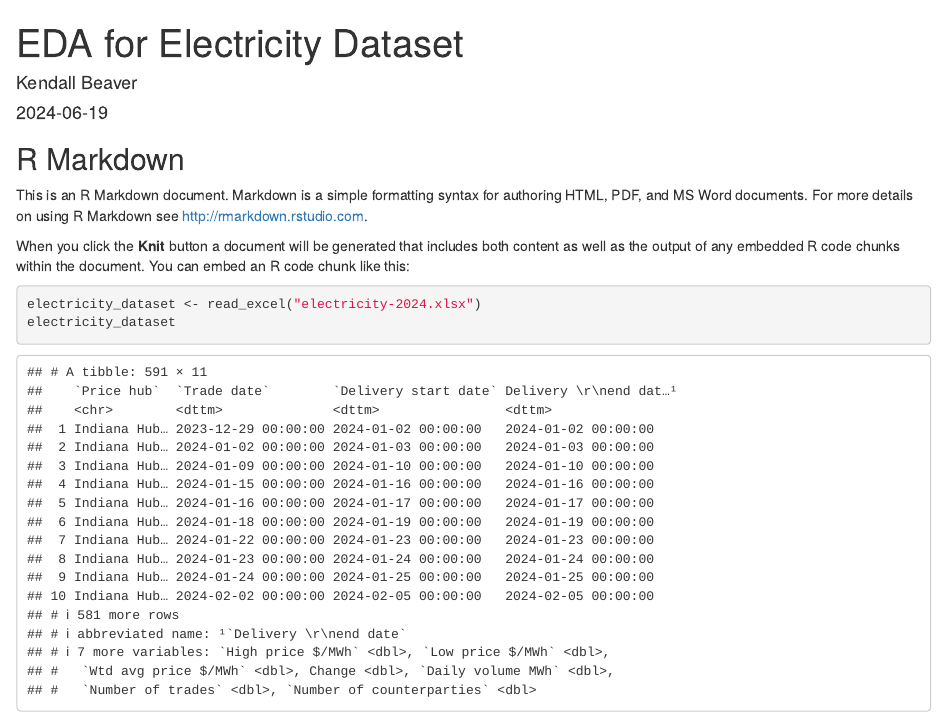
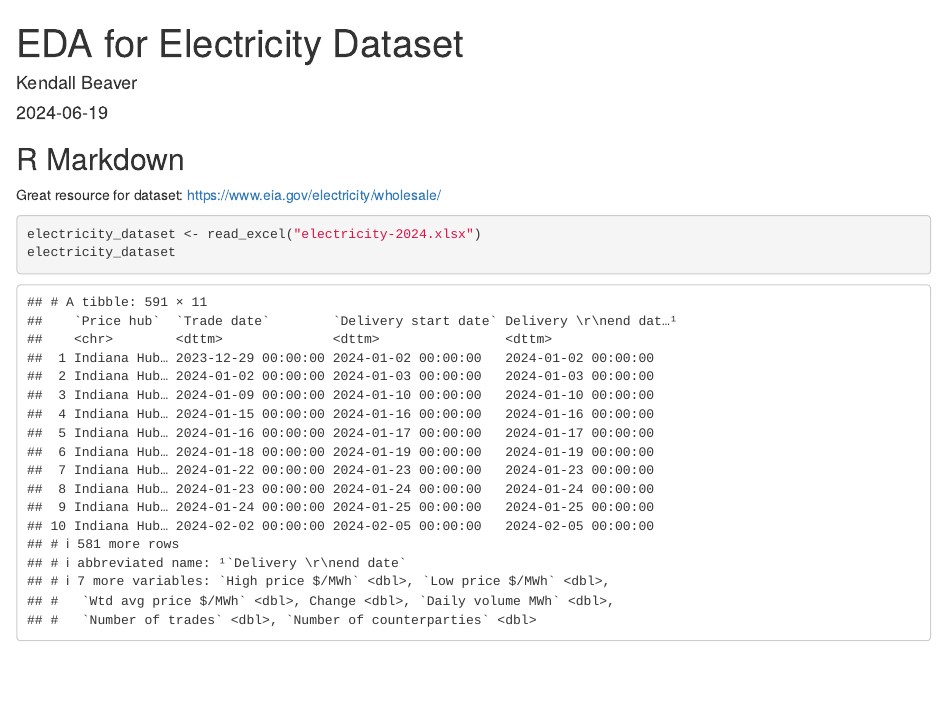
Before and after one commit to kbeaver1/us-electricity-eda, an R Markdown document (EDA for Electricity Dataset.Rmd): the page in a window 1100 px wide, from its top. Rendered offline with R 4.5, knitr and Pandoc, with nearby package versions.

Commit message:
added source information

````diff
--- a/EDA for Electricity Dataset.Rmd
+++ b/EDA for Electricity Dataset.Rmd
@@ -13,9 +13,7 @@
 
 ## R Markdown
 
-This is an R Markdown document. Markdown is a simple formatting syntax for authoring HTML, PDF, and MS Word documents. For more details on using R Markdown see <http://rmarkdown.rstudio.com>.
-
-When you click the **Knit** button a document will be generated that includes both content as well as the output of any embedded R code chunks within the document. You can embed an R code chunk like this:
+Great resource for dataset: <https://www.eia.gov/electricity/wholesale/>
 
 ```{r Dataset}
 electricity_dataset <- read_excel("electricity-2024.xlsx")
````
